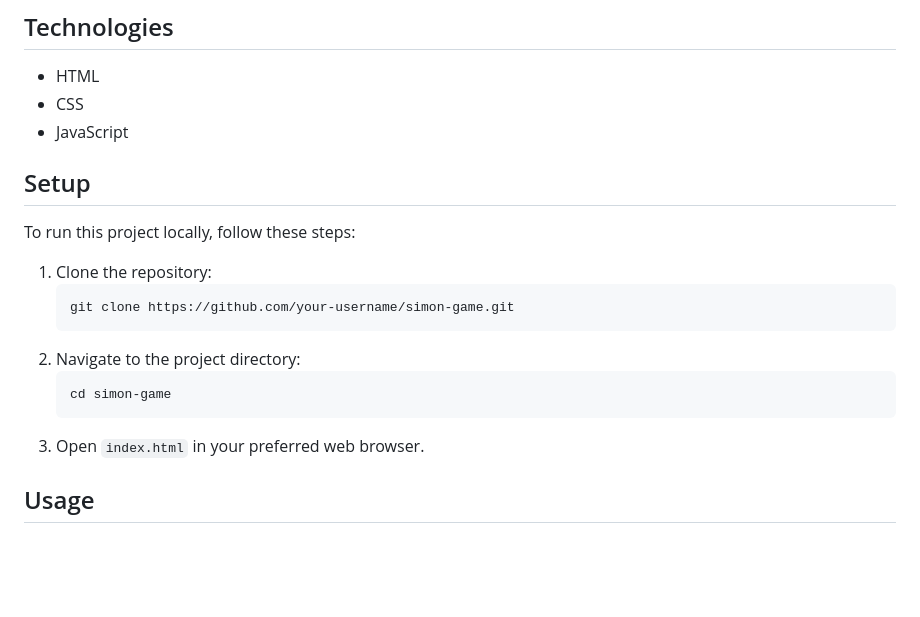
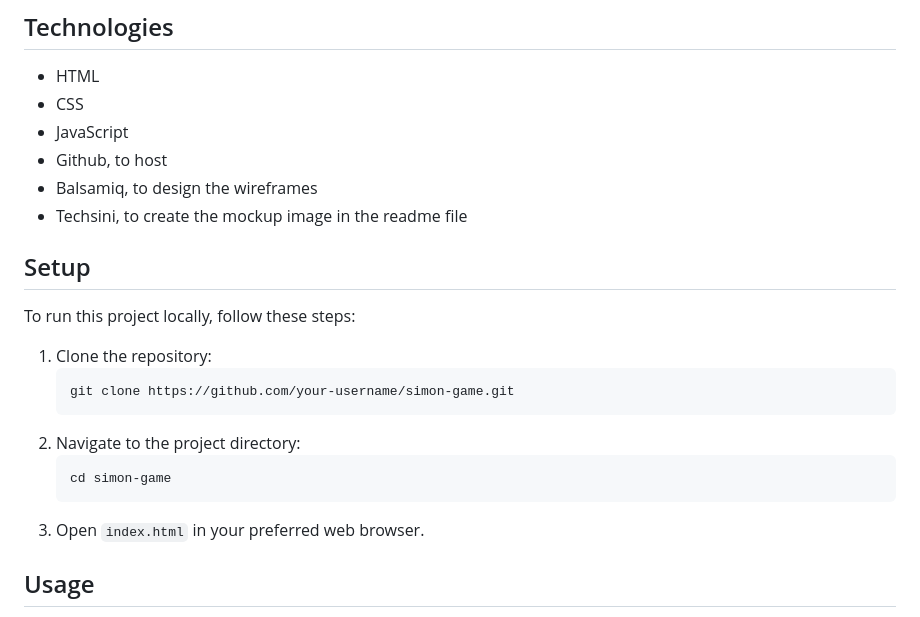
Before and after one commit to KDDD10/simon-game, a Markdown page: public/README.md, the part around the change printed below. GitHub-like rendering; blank space fills up the shorter version.

Commit message:
Added another image and some technology info

````diff
--- a/public/README.md
+++ b/public/README.md
@@ -68,6 +70,9 @@ Website Goal:
 - HTML
 - CSS
 - JavaScript
+- Github, to host
+- Balsamiq, to design the wireframes
+- Techsini, to create the mockup image in the readme file
 
 ## Setup
 
@@ -82,8 +87,6 @@ To run this project locally, follow these steps:
     cd simon-game
     ```
 3. Open `index.html` in your preferred web browser.
-
-
 
 ## Usage
 
````
Also changed, not shown: other parts of public/README.md (+2 -0 lines).
